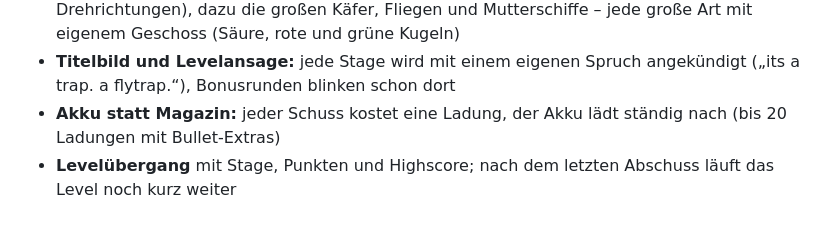
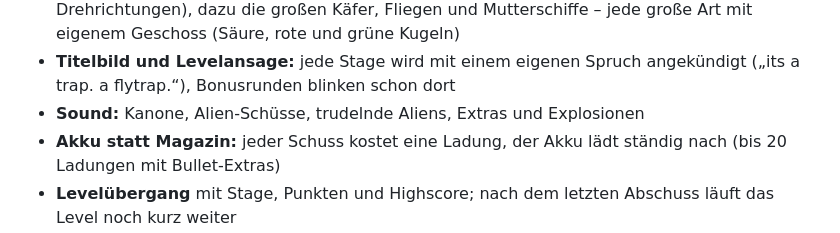
Before and after one commit to callimero/dgalaga, a Markdown page: README.md, the part around the change. Drawn GitHub-style.

```diff
--- a/README.md
+++ b/README.md
@@ -126,6 +126,8 @@ Buchstaben E-X-T-R-A und die Totenköpfe folgen.
   jede große Art mit eigenem Geschoss (Säure, rote und grüne Kugeln)
 - **Titelbild und Levelansage:** jede Stage wird mit einem eigenen Spruch
   angekündigt („its a trap. a flytrap.“), Bonusrunden blinken schon dort
+- **Sound:** Kanone, Alien-Schüsse, trudelnde Aliens, Extras und
+  Explosionen
 - **Akku statt Magazin:** jeder Schuss kostet eine Ladung, der Akku lädt
   ständig nach (bis 20 Ladungen mit Bullet-Extras)
 - **Levelübergang** mit Stage, Punkten und Highscore; nach dem letzten
```
Also changed, not shown: dgalaga.p8.png, 3 other files.
